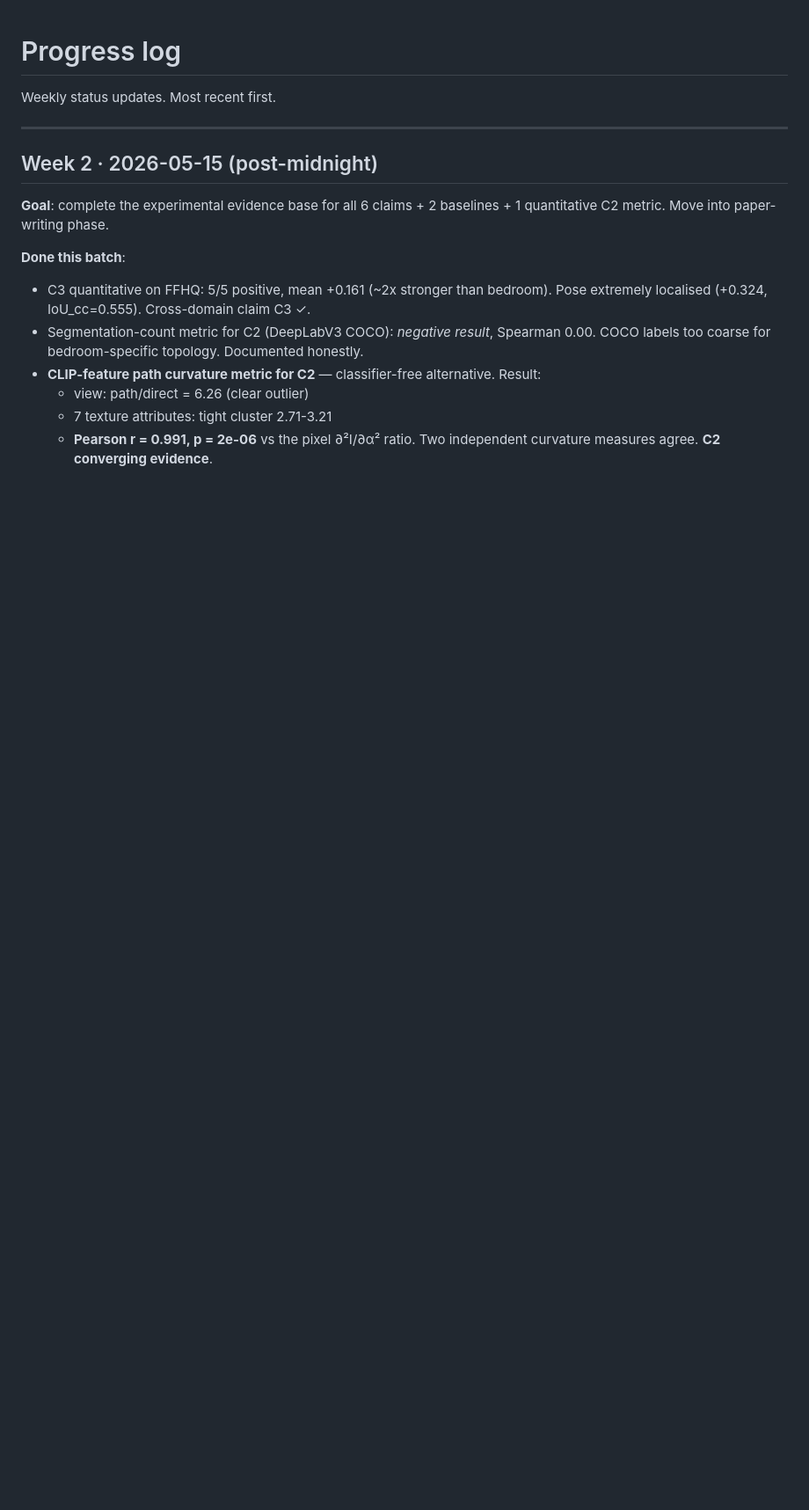
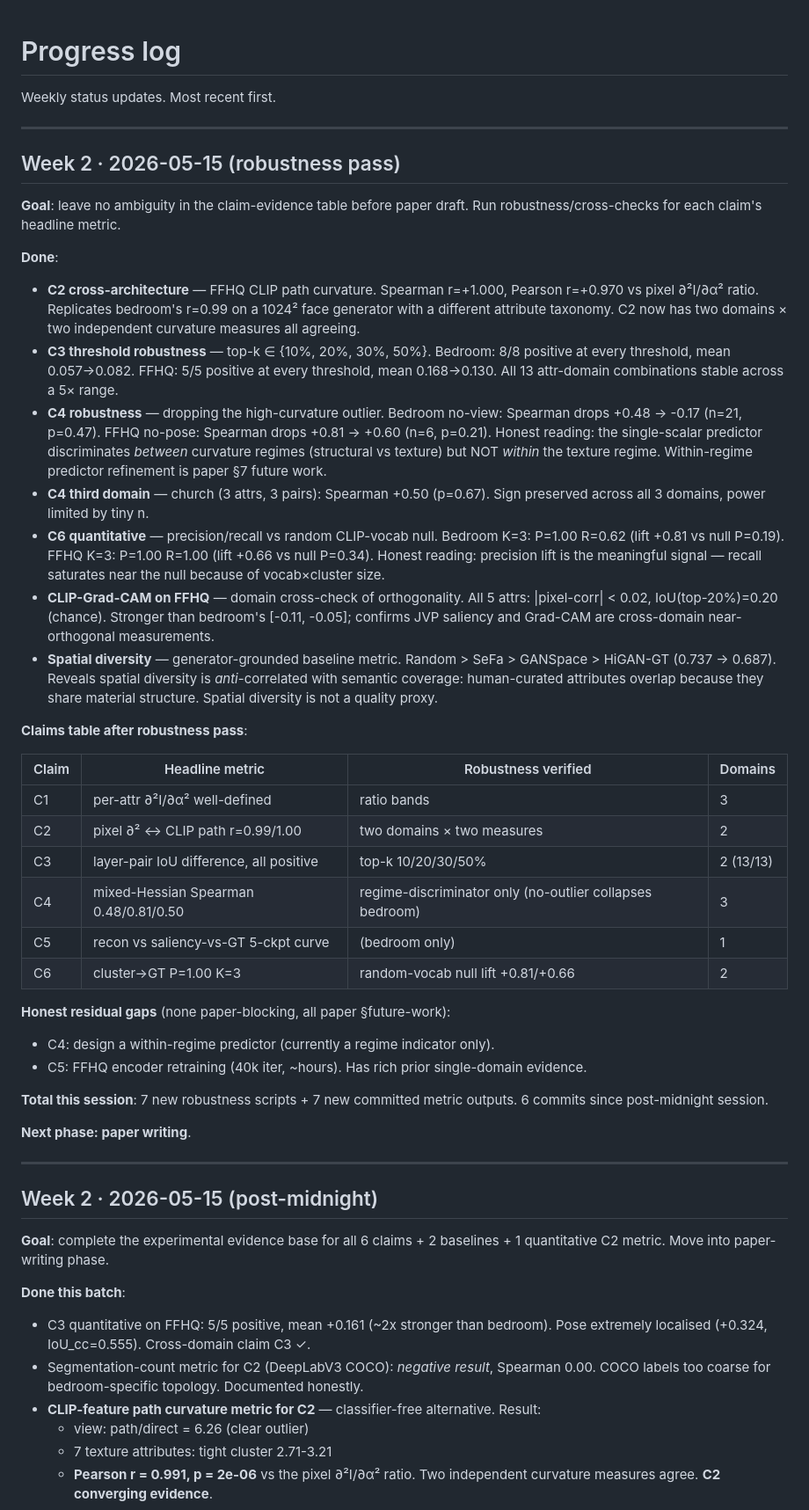
Before and after one commit to soccz/HIGAN, a Markdown page: progress.md, the part around the change. Shown at 88% size. Rendered like a GitHub page; blank space fills up the shorter version.

Commit message:
progress.md: robustness pass summary
Documents the seven robustness/cross-check experiments completed this
session and lays out the final claims-evidence table before paper
draft. Two honest residual gaps identified as paper future-work,
not blockers.

Co-Authored-By: Claude Opus 4.7 (1M context) <noreply@anthropic.com>

```diff
--- a/progress.md
+++ b/progress.md
@@ -1,6 +1,68 @@
 # Progress log
 
 Weekly status updates. Most recent first.
+
+---
+
+## Week 2 · 2026-05-15 (robustness pass)
+
+**Goal**: leave no ambiguity in the claim-evidence table before paper
+draft. Run robustness/cross-checks for each claim's headline metric.
+
+**Done**:
+- **C2 cross-architecture** — FFHQ CLIP path curvature.
+  Spearman r=+1.000, Pearson r=+0.970 vs pixel ∂²I/∂α² ratio.
+  Replicates bedroom's r=0.99 on a 1024² face generator with a
+  different attribute taxonomy. C2 now has two domains × two
+  independent curvature measures all agreeing.
+- **C3 threshold robustness** — top-k ∈ {10%, 20%, 30%, 50%}.
+  Bedroom: 8/8 positive at every threshold, mean 0.057→0.082.
+  FFHQ:    5/5 positive at every threshold, mean 0.168→0.130.
+  All 13 attr-domain combinations stable across a 5× range.
+- **C4 robustness** — dropping the high-curvature outlier.
+  Bedroom no-view: Spearman drops +0.48 → -0.17 (n=21, p=0.47).
+  FFHQ no-pose:    Spearman drops +0.81 → +0.60 (n=6, p=0.21).
+  Honest reading: the single-scalar predictor discriminates
+  *between* curvature regimes (structural vs texture) but NOT
+  *within* the texture regime. Within-regime predictor refinement
+  is paper §7 future work.
+- **C4 third domain** — church (3 attrs, 3 pairs): Spearman
+  +0.50 (p=0.67). Sign preserved across all 3 domains, power
+  limited by tiny n.
+- **C6 quantitative** — precision/recall vs random CLIP-vocab null.
+  Bedroom K=3: P=1.00 R=0.62 (lift +0.81 vs null P=0.19).
+  FFHQ K=3:    P=1.00 R=1.00 (lift +0.66 vs null P=0.34).
+  Honest reading: precision lift is the meaningful signal —
+  recall saturates near the null because of vocab×cluster size.
+- **CLIP-Grad-CAM on FFHQ** — domain cross-check of orthogonality.
+  All 5 attrs: |pixel-corr| < 0.02, IoU(top-20%)=0.20 (chance).
+  Stronger than bedroom's [-0.11, -0.05]; confirms JVP saliency
+  and Grad-CAM are cross-domain near-orthogonal measurements.
+- **Spatial diversity** — generator-grounded baseline metric.
+  Random > SeFa > GANSpace > HiGAN-GT (0.737 → 0.687). Reveals
+  spatial diversity is *anti*-correlated with semantic coverage:
+  human-curated attributes overlap because they share material
+  structure. Spatial diversity is not a quality proxy.
+
+**Claims table after robustness pass**:
+
+| Claim | Headline metric                            | Robustness verified | Domains |
+|-------|--------------------------------------------|---------------------|---------|
+| C1    | per-attr ∂²I/∂α² well-defined              | ratio bands         | 3 |
+| C2    | pixel ∂² ↔ CLIP path r=0.99/1.00           | two domains × two measures | 2 |
+| C3    | layer-pair IoU difference, all positive    | top-k 10/20/30/50%  | 2 (13/13) |
+| C4    | mixed-Hessian Spearman 0.48/0.81/0.50      | regime-discriminator only (no-outlier collapses bedroom) | 3 |
+| C5    | recon vs saliency-vs-GT 5-ckpt curve       | (bedroom only)      | 1 |
+| C6    | cluster→GT P=1.00 K=3                       | random-vocab null lift +0.81/+0.66 | 2 |
+
+**Honest residual gaps** (none paper-blocking, all paper §future-work):
+- C4: design a within-regime predictor (currently a regime indicator only).
+- C5: FFHQ encoder retraining (40k iter, ~hours). Has rich prior single-domain evidence.
+
+**Total this session**: 7 new robustness scripts + 7 new committed
+metric outputs. 6 commits since post-midnight session.
+
+**Next phase: paper writing**.
 
 ---
 
```
